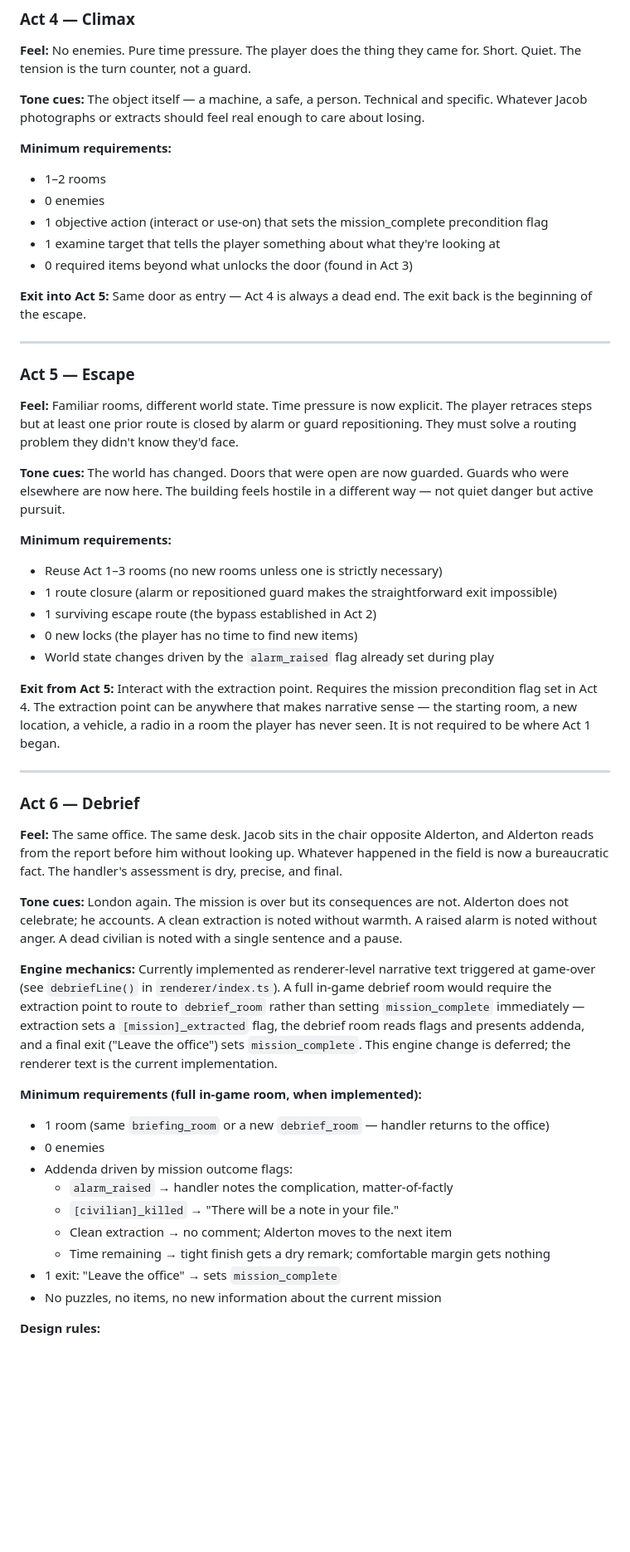
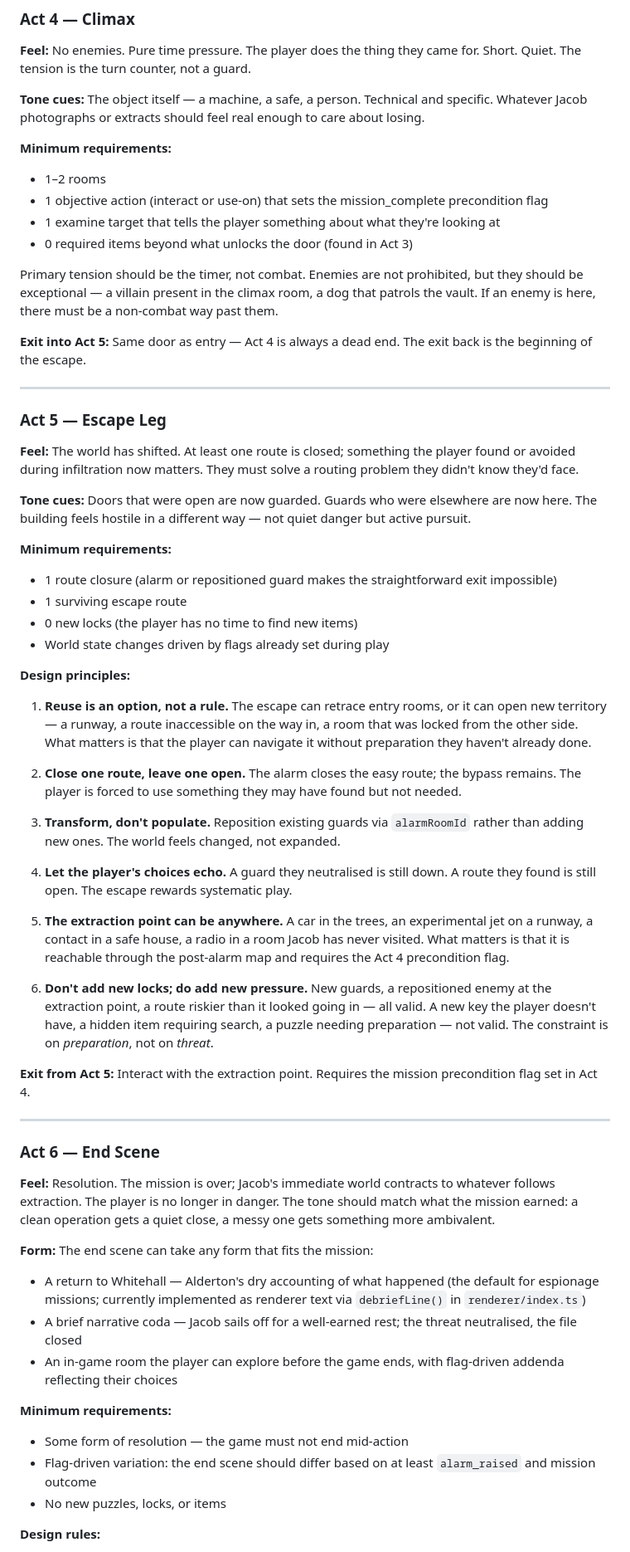
Before and after one commit to hobsojam/jacob-kesher, a Markdown page: level-design-playbook.md, the part around one of its changes. Shown at 83% size. Rendered like a GitHub page; blank space fills up the shorter version.

```diff
--- a/level-design-playbook.md
+++ b/level-design-playbook.md
@@ -100,49 +102,58 @@ Each act has a distinct feel. If two adjacent acts feel the same, merge them or
 
 **Minimum requirements:**
 - 1–2 rooms
-- 0 enemies
 - 1 objective action (interact or use-on) that sets the mission_complete precondition flag
 - 1 examine target that tells the player something about what they're looking at
 - 0 required items beyond what unlocks the door (found in Act 3)
+
+Primary tension should be the timer, not combat. Enemies are not prohibited, but they should be exceptional — a villain present in the climax room, a dog that patrols the vault. If an enemy is here, there must be a non-combat way past them.
 
 **Exit into Act 5:** Same door as entry — Act 4 is always a dead end. The exit back is the beginning of the escape.
 
 ---
 
-### Act 5 — Escape
+### Act 5 — Escape Leg
 
-**Feel:** Familiar rooms, different world state. Time pressure is now explicit. The player retraces steps but at least one prior route is closed by alarm or guard repositioning. They must solve a routing problem they didn't know they'd face.
+**Feel:** The world has shifted. At least one route is closed; something the player found or avoided during infiltration now matters. They must solve a routing problem they didn't know they'd face.
 
-**Tone cues:** The world has changed. Doors that were open are now guarded. Guards who were elsewhere are now here. The building feels hostile in a different way — not quiet danger but active pursuit.
+**Tone cues:** Doors that were open are now guarded. Guards who were elsewhere are now here. The building feels hostile in a different way — not quiet danger but active pursuit.
 
 **Minimum requirements:**
-- Reuse Act 1–3 rooms (no new rooms unless one is strictly necessary)
 - 1 route closure (alarm or repositioned guard makes the straightforward exit impossible)
-- 1 surviving escape route (the bypass established in Act 2)
+- 1 surviving escape route
 - 0 new locks (the player has no time to find new items)
-- World state changes driven by the `alarm_raised` flag already set during play
+- World state changes driven by flags already set during play
 
-**Exit from Act 5:** Interact with the extraction point. Requires the mission precondition flag set in Act 4. The extraction point can be anywhere that makes narrative sense — the starting room, a new location, a vehicle, a radio in a room the player has never seen. It is not required to be where Act 1 began.
+**Design principles:**
+
+1. **Reuse is an option, not a rule.** The escape can retrace entry rooms, or it can open new territory — a runway, a route inaccessible on the way in, a room that was locked from the other side. What matters is that the player can navigate it without preparation they haven't already done.
+
+2. **Close one route, leave one open.** The alarm closes the easy route; the bypass remains. The player is forced to use something they may have found but not needed.
+
+3. **Transform, don't populate.** Reposition existing guards via `alarmRoomId` rather than adding new ones. The world feels changed, not expanded.
+
+4. **Let the player's choices echo.** A guard they neutralised is still down. A route they found is still open. The escape rewards systematic play.
+
+5. **The extraction point can be anywhere.** A car in the trees, an experimental jet on a runway, a contact in a safe house, a radio in a room Jacob has never visited. What matters is that it is reachable through the post-alarm map and requires the Act 4 precondition flag.
+
+6. **Don't add new locks; do add new pressure.** New guards, a repositioned enemy at the extraction point, a route riskier than it looked going in — all valid. A new key the player doesn't have, a hidden item requiring search, a puzzle needing preparation — not valid. The constraint is on *preparation*, not on *threat*.
+
+**Exit from Act 5:** Interact with the extraction point. Requires the mission precondition flag set in Act 4.
 
 ---
 
-### Act 6 — Debrief
+### Act 6 — End Scene
 
-**Feel:** The same office. The same desk. Jacob sits in the chair opposite Alderton, and Alderton reads from the report before him without looking up. Whatever happened in the field is now a bureaucratic fact. The handler's assessment is dry, precise, and final.
+**Feel:** Resolution. The mission is over; Jacob's immediate world contracts to whatever follows extraction. The player is no longer in danger. The tone should match what the mission earned: a clean operation gets a quiet close, a messy one gets something more ambivalent.
 
-**Tone cues:** London again. The mission is over but its consequences are not. Alderton does not celebrate; he accounts. A clean extraction is noted without warmth. A raised alarm is noted without anger. A dead civilian is noted with a single sentence and a pause.
+**Form:** The end scene can take any form that fits the mission:
+- A return to Whitehall — Alderton's dry accounting of what happened (the default for espionage missions; currently implemented as renderer text via `debriefLine()` in `renderer/index.ts`)
+- A brief narrative coda — Jacob sails off for a well-earned rest; the threat neutralised, the file closed
+- An in-game room the player can explore before the game ends, with flag-driven addenda reflecting their choices
 
-**Engine mechanics:** Currently implemented as renderer-level narrative text triggered at game-over (see `debriefLine()` in `renderer/index.ts`). A full in-game debrief room would require the extraction point to route to `debrief_room` rather than setting `mission_complete` immediately — extraction sets a `[mission]_extracted` flag, the debrief room reads flags and presents addenda, and a final exit ("Leave the office") sets `mission_complete`. This engine change is deferred; the renderer text is the current implementation.
-
-**Minimum requirements (full in-game room, when implemented):**
-- 1 room (same `briefing_room` or a new `debrief_room` — handler returns to the office)
-- 0 enemies
-- Addenda driven by mission outcome flags:
-  - `alarm_raised` → handler notes the complication, matter-of-factly
-  - `[civilian]_killed` → "There will be a note in your file."
-  - Clean extraction → no comment; Alderton moves to the next item
-  - Time remaining → tight finish gets a dry remark; comfortable margin gets nothing
-- 1 exit: "Leave the office" → sets `mission_complete`
-- No puzzles, no items, no new information about the current mission
+**Minimum requirements:**
+- Some form of resolution — the game must not end mid-action
+- Flag-driven variation: the end scene should differ based on at least `alarm_raised` and mission outcome
+- No new puzzles, locks, or items
 
 **Design rules:**
```
Also changed, not shown: other parts of level-design-playbook.md (+23 -40 lines).
